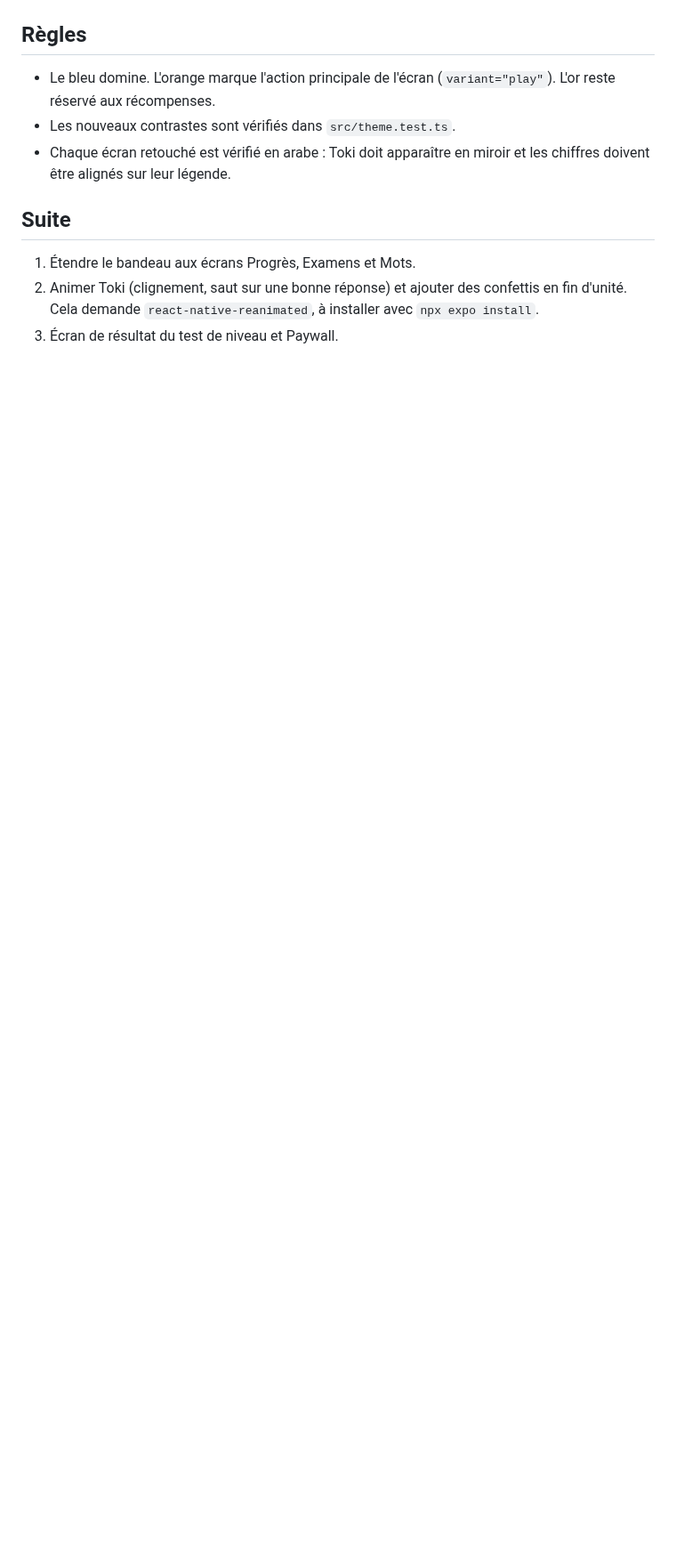
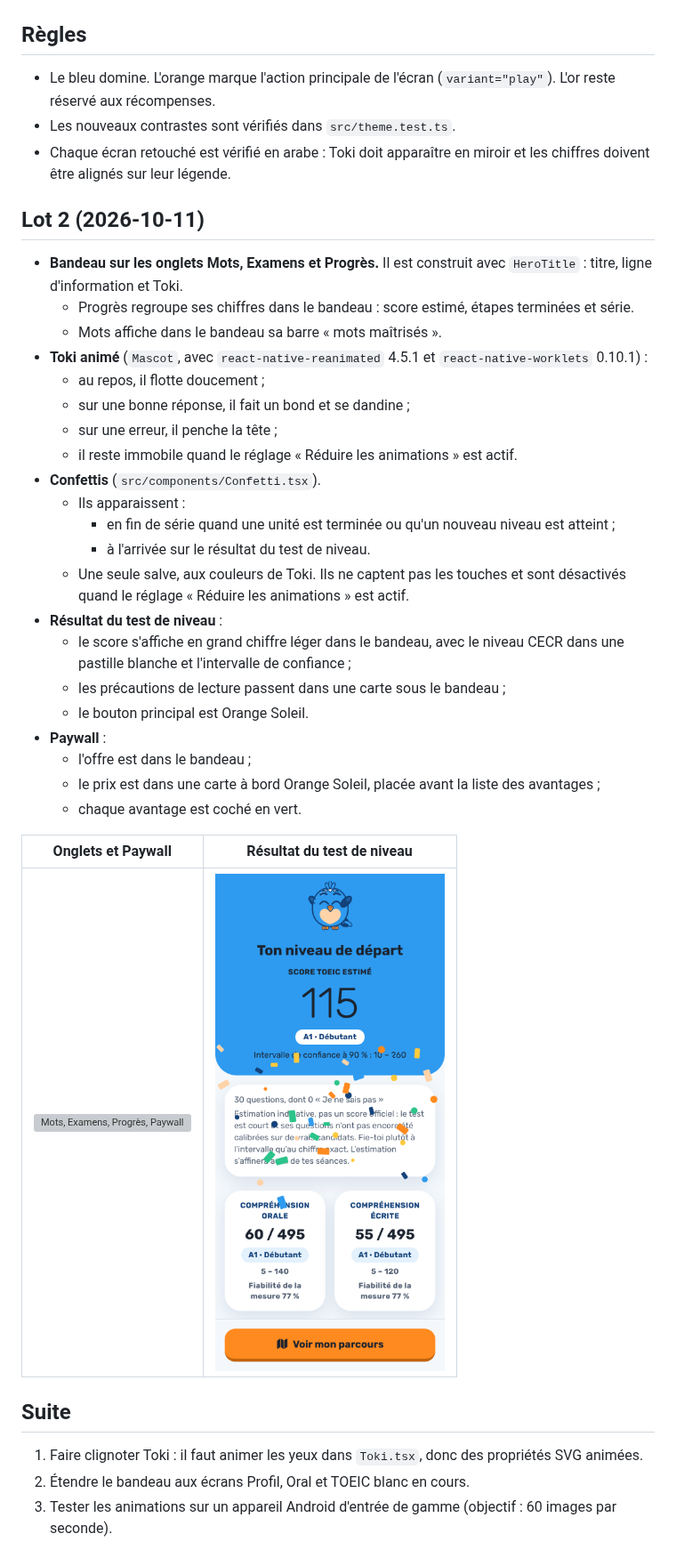
Before and after one commit to Mohakan/toeic-app, a Markdown page: docs/design/direction-visuelle.md, the part around the change. Shown at 89% size. Drawn GitHub-style; pictures changed too: docs/design/resultat-test-confettis.png (added); blank space fills up the shorter version; grey boxes are pictures that could not be loaded.

```diff
--- a/docs/design/direction-visuelle.md
+++ b/docs/design/direction-visuelle.md
@@ -48,8 +48,36 @@ La palette du brief Toki ne change pas. Ce sont son dosage et les formes qui cha
 - Les nouveaux contrastes sont vérifiés dans `src/theme.test.ts`.
 - Chaque écran retouché est vérifié en arabe : Toki doit apparaître en miroir et les chiffres doivent être alignés sur leur légende.
 
+## Lot 2 (2026-10-11)
+
+- **Bandeau sur les onglets Mots, Examens et Progrès.** Il est construit avec `HeroTitle` : titre, ligne d'information et Toki.
+  - Progrès regroupe ses chiffres dans le bandeau : score estimé, étapes terminées et série.
+  - Mots affiche dans le bandeau sa barre « mots maîtrisés ».
+- **Toki animé** (`Mascot`, avec `react-native-reanimated` 4.5.1 et `react-native-worklets` 0.10.1) :
+  - au repos, il flotte doucement ;
+  - sur une bonne réponse, il fait un bond et se dandine ;
+  - sur une erreur, il penche la tête ;
+  - il reste immobile quand le réglage « Réduire les animations » est actif.
+- **Confettis** (`src/components/Confetti.tsx`).
+  - Ils apparaissent :
+    - en fin de série quand une unité est terminée ou qu'un nouveau niveau est atteint ;
+    - à l'arrivée sur le résultat du test de niveau.
+  - Une seule salve, aux couleurs de Toki. Ils ne captent pas les touches et sont désactivés quand le réglage « Réduire les animations » est actif.
+- **Résultat du test de niveau** :
+  - le score s'affiche en grand chiffre léger dans le bandeau, avec le niveau CECR dans une pastille blanche et l'intervalle de confiance ;
+  - les précautions de lecture passent dans une carte sous le bandeau ;
+  - le bouton principal est Orange Soleil.
+- **Paywall** :
+  - l'offre est dans le bandeau ;
+  - le prix est dans une carte à bord Orange Soleil, placée avant la liste des avantages ;
+  - chaque avantage est coché en vert.
+
+| Onglets et Paywall | Résultat du test de niveau |
+| --- | --- |
+| ![Mots, Examens, Progrès, Paywall](onglets-et-paywall.png) | ![Résultat avec confettis](resultat-test-confettis.png) |
+
 ## Suite
 
-1. Étendre le bandeau aux écrans Progrès, Examens et Mots.
-2. Animer Toki (clignement, saut sur une bonne réponse) et ajouter des confettis en fin d'unité. Cela demande `react-native-reanimated`, à installer avec `npx expo install`.
-3. Écran de résultat du test de niveau et Paywall.
+1. Faire clignoter Toki : il faut animer les yeux dans `Toki.tsx`, donc des propriétés SVG animées.
+2. Étendre le bandeau aux écrans Profil, Oral et TOEIC blanc en cours.
+3. Tester les animations sur un appareil Android d'entrée de gamme (objectif : 60 images par seconde).
```
Also changed, not shown: 11 other files.
